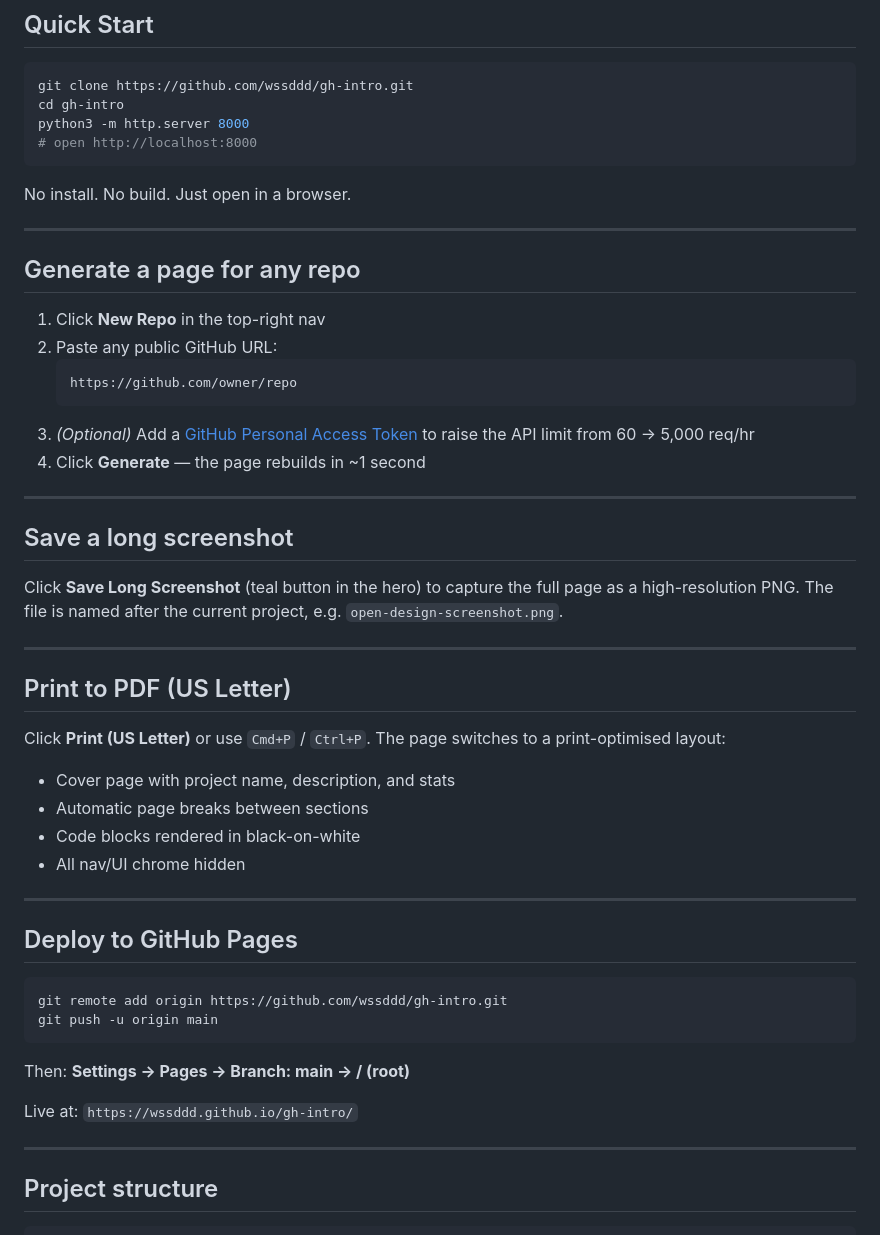
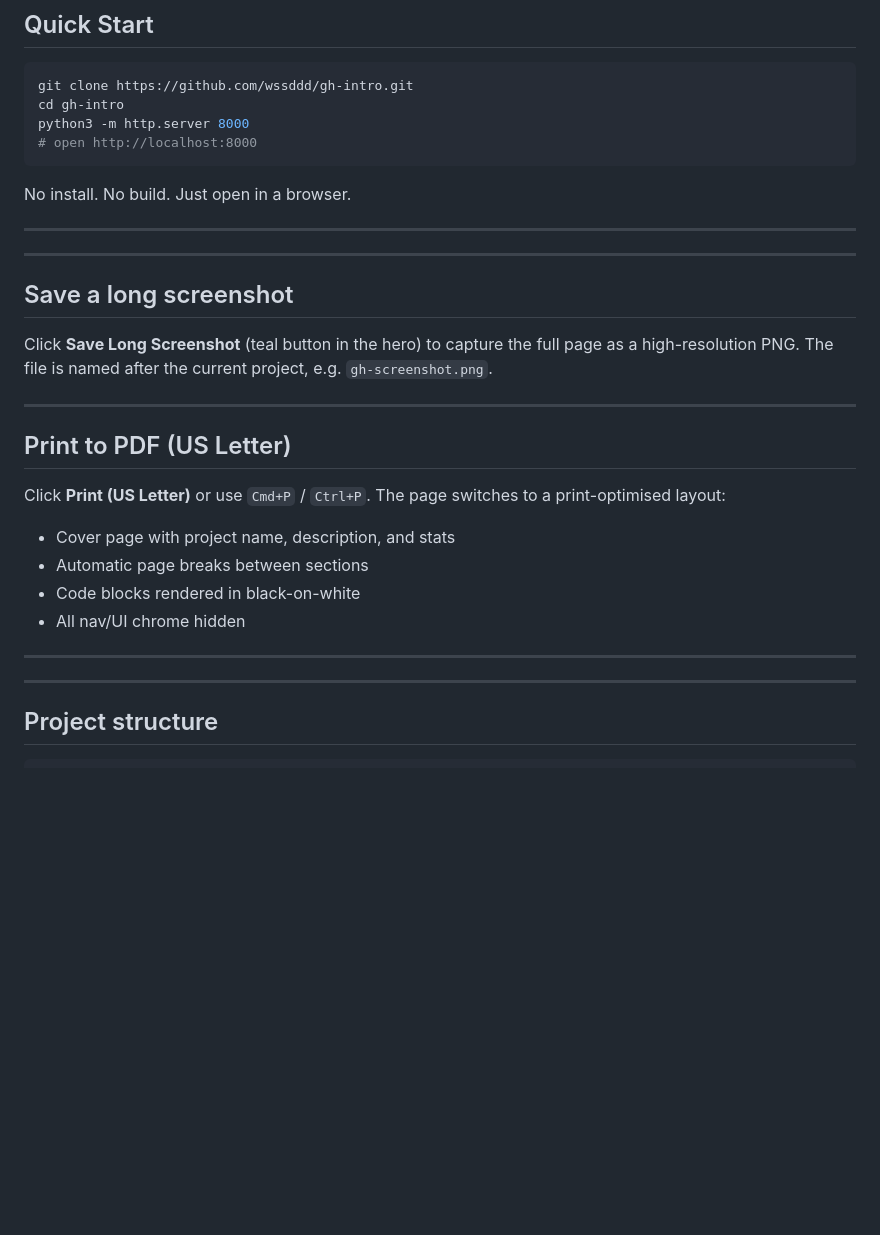
Before and after one commit to wssddd/gh-intro, a Markdown page: README.md, the part around the change. Drawn GitHub-style; blank space fills up the shorter version.

````diff
--- a/README.md
+++ b/README.md
@@ -55,21 +55,11 @@ No install. No build. Just open in a browser.
 
 ---
 
-## Generate a page for any repo
-
-1. Click **New Repo** in the top-right nav
-2. Paste any public GitHub URL:
-   ```
-   https://github.com/owner/repo
-   ```
-3. *(Optional)* Add a [GitHub Personal Access Token](https://github.com/settings/tokens/new?scopes=public_repo&description=gh-intro) to raise the API limit from 60 → 5,000 req/hr
-4. Click **Generate** — the page rebuilds in ~1 second
-
 ---
 
 ## Save a long screenshot
 
-Click **Save Long Screenshot** (teal button in the hero) to capture the full page as a high-resolution PNG. The file is named after the current project, e.g. `open-design-screenshot.png`.
+Click **Save Long Screenshot** (teal button in the hero) to capture the full page as a high-resolution PNG. The file is named after the current project, e.g. `gh-screenshot.png`.
 
 ---
 
@@ -83,17 +73,6 @@ Click **Print (US Letter)** or use `Cmd+P` / `Ctrl+P`. The page switches to a pr
 - All nav/UI chrome hidden
 
 ---
-
-## Deploy to GitHub Pages
-
-```bash
-git remote add origin https://github.com/wssddd/gh-intro.git
-git push -u origin main
-```
-
-Then: **Settings → Pages → Branch: main → / (root)**
-
-Live at: `https://wssddd.github.io/gh-intro/`
 
 ---
 
````
